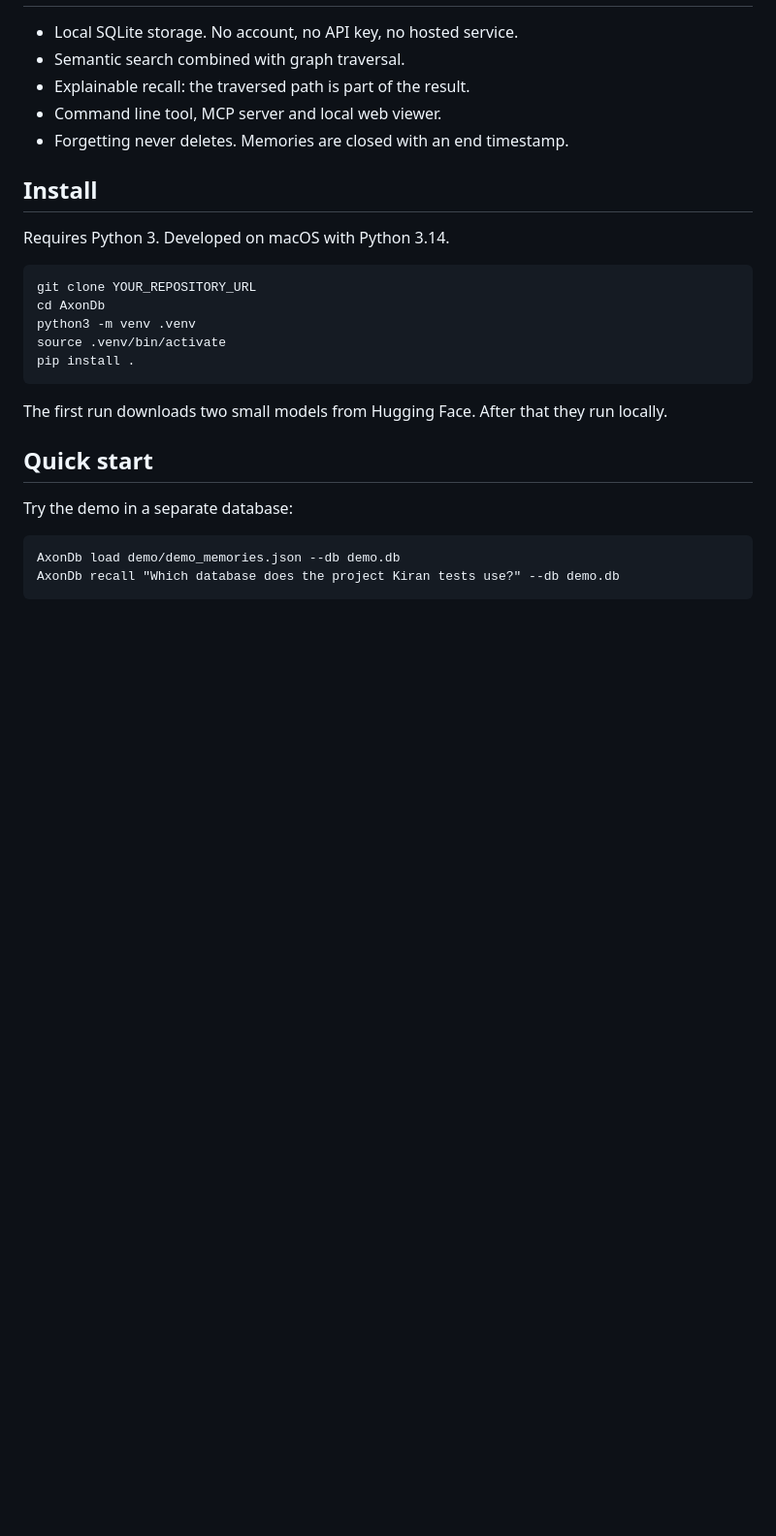
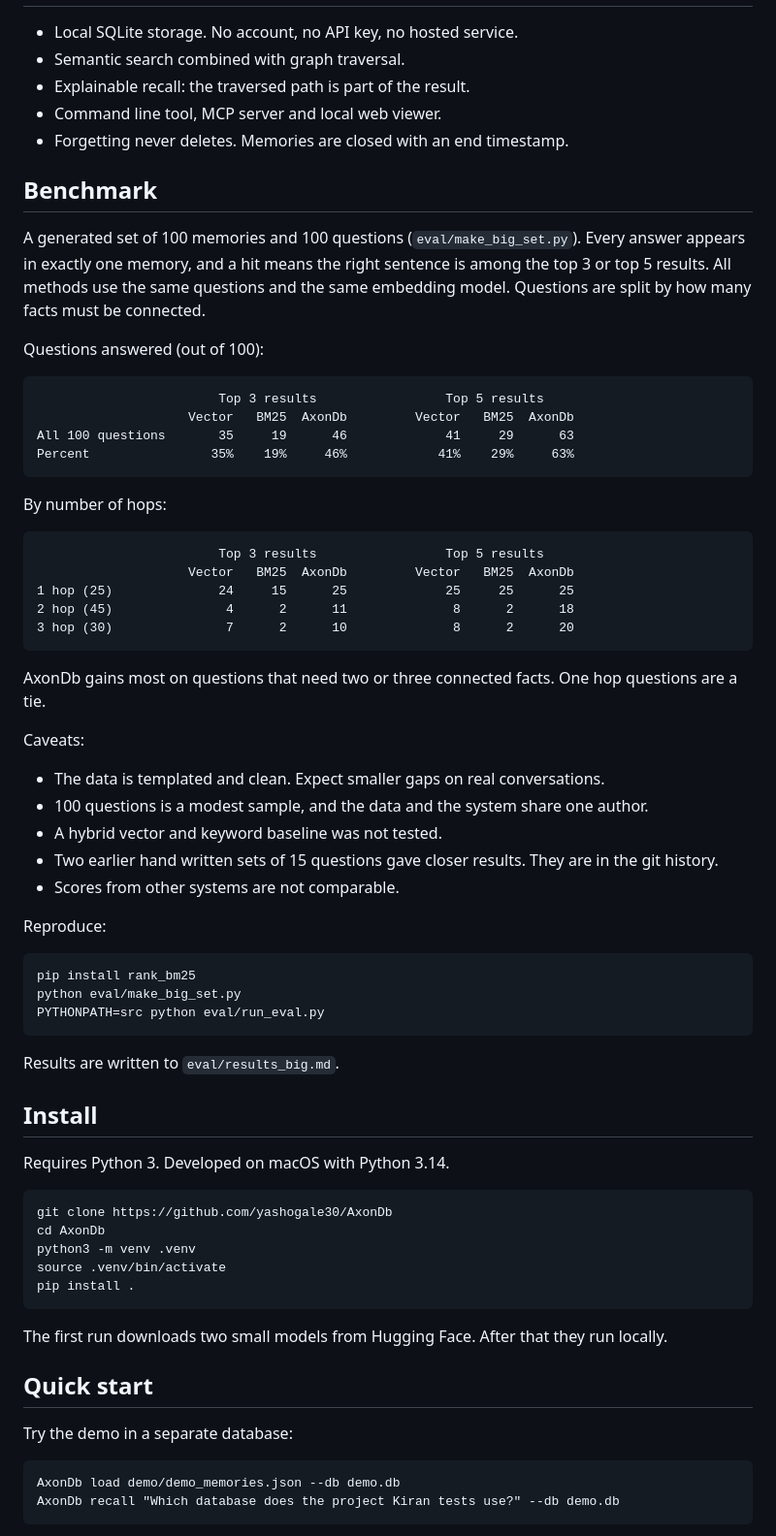
Before and after one commit to yashogale30/AxonDb, a Markdown page: README.md, the part around one of its changes. Shown at 97% size. GitHub-like rendering; blank space fills up the shorter version.

````diff
--- a/README.md
+++ b/README.md
@@ -15,12 +15,55 @@ AxonDb stores memories in SQLite, links the people, projects and tools they ment
 * Command line tool, MCP server and local web viewer.
 * Forgetting never deletes. Memories are closed with an end timestamp.
 
+## Benchmark
+
+A generated set of 100 memories and 100 questions (`eval/make_big_set.py`). Every answer appears in exactly one memory, and a hit means the right sentence is among the top 3 or top 5 results. All methods use the same questions and the same embedding model. Questions are split by how many facts must be connected.
+
+Questions answered (out of 100):
+
+```
+                        Top 3 results                 Top 5 results
+                    Vector   BM25  AxonDb         Vector   BM25  AxonDb
+All 100 questions       35     19      46             41     29      63
+Percent                35%    19%     46%            41%    29%     63%
+```
+
+By number of hops:
+
+```
+                        Top 3 results                 Top 5 results
+                    Vector   BM25  AxonDb         Vector   BM25  AxonDb
+1 hop (25)              24     15      25             25     25      25
+2 hop (45)               4      2      11              8      2      18
+3 hop (30)               7      2      10              8      2      20
+```
+
+AxonDb gains most on questions that need two or three connected facts. One hop questions are a tie.
+
+Caveats:
+
+* The data is templated and clean. Expect smaller gaps on real conversations.
+* 100 questions is a modest sample, and the data and the system share one author.
+* A hybrid vector and keyword baseline was not tested.
+* Two earlier hand written sets of 15 questions gave closer results. They are in the git history.
+* Scores from other systems are not comparable.
+
+Reproduce:
+
+```
+pip install rank_bm25
+python eval/make_big_set.py
+PYTHONPATH=src python eval/run_eval.py
+```
+
+Results are written to `eval/results_big.md`.
+
 ## Install
 
 Requires Python 3. Developed on macOS with Python 3.14.
 
 ```
-git clone YOUR_REPOSITORY_URL
+git clone https://github.com/yashogale30/AxonDb
 cd AxonDb
 python3 -m venv .venv
 source .venv/bin/activate
````
Also changed, not shown: other parts of README.md (+56 -43 lines).
